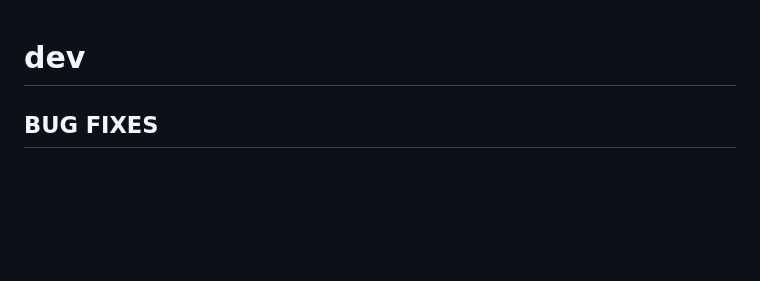
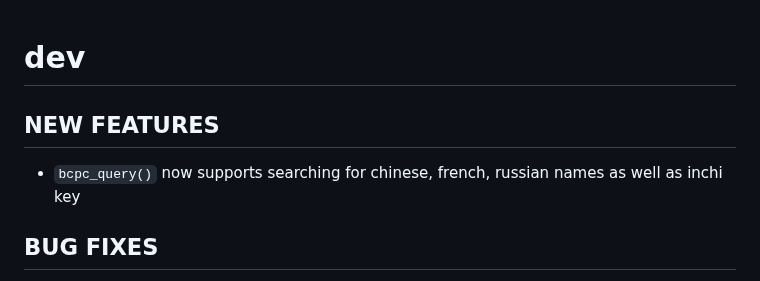
Before and after one commit to ropensci/webchem, a Markdown page: NEWS.md, the part around the change. Drawn GitHub-style; blank space fills up the shorter version.

Commit message:
added NEWS.md info

```diff
--- a/NEWS.md
+++ b/NEWS.md
@@ -1,4 +1,7 @@
 # dev
+
+## NEW FEATURES
+* `bcpc_query()` now supports searching for chinese, french, russian names as well as inchi key
 
 ## BUG FIXES
 
```
